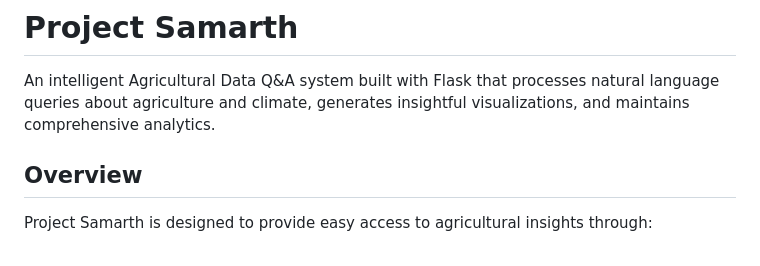
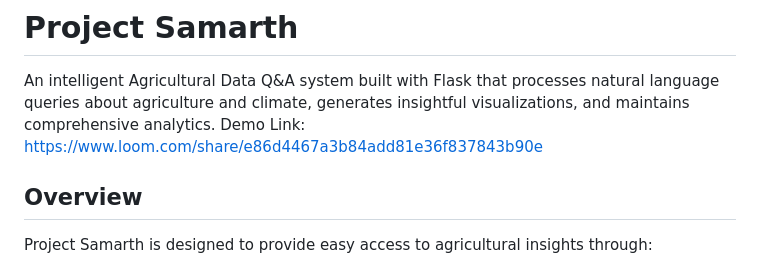
Before and after one commit to mdShahzeb2111/project-samarth, a Markdown page: README.md, the part around the change. Rendered like a GitHub page.

Commit message:
Update README with demo link and project details
Added demo link and improved project description.

```diff
--- a/README.md
+++ b/README.md
@@ -1,7 +1,7 @@
 # Project Samarth
 
 An intelligent Agricultural Data Q&A system built with Flask that processes natural language queries about agriculture and climate, generates insightful visualizations, and maintains comprehensive analytics.
-
+Demo Link: https://www.loom.com/share/e86d4467a3b84add81e36f837843b90e
 ## Overview
 
 Project Samarth is designed to provide easy access to agricultural insights through:
```
